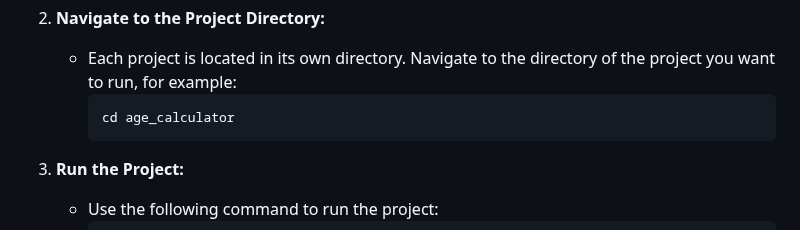
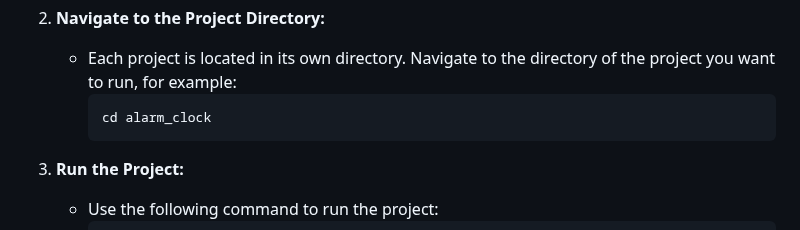
Before and after one commit to SonawaneAshwini/Simple-Python-Mini-Projects, a Markdown page: README.md, the part around the change. GitHub-like rendering.

````diff
--- a/README.md
+++ b/README.md
@@ -33,7 +33,7 @@ To run any of the projects, follow these steps:
 2. **Navigate to the Project Directory:**
    - Each project is located in its own directory. Navigate to the directory of the project you want to run, for example:
      ```sh
-     cd age_calculator
+     cd alarm_clock
      ```
 
 3. **Run the Project:**
````
